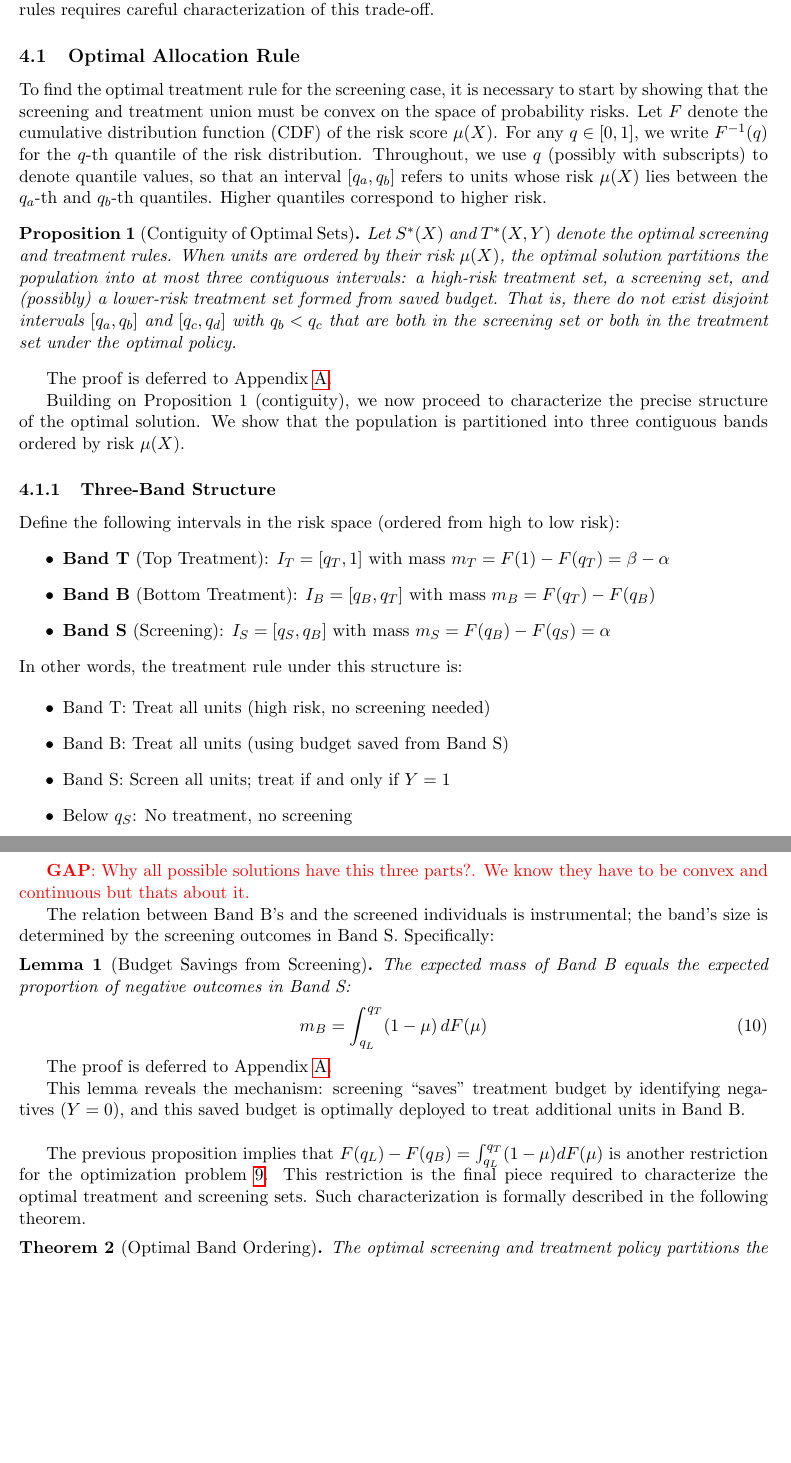
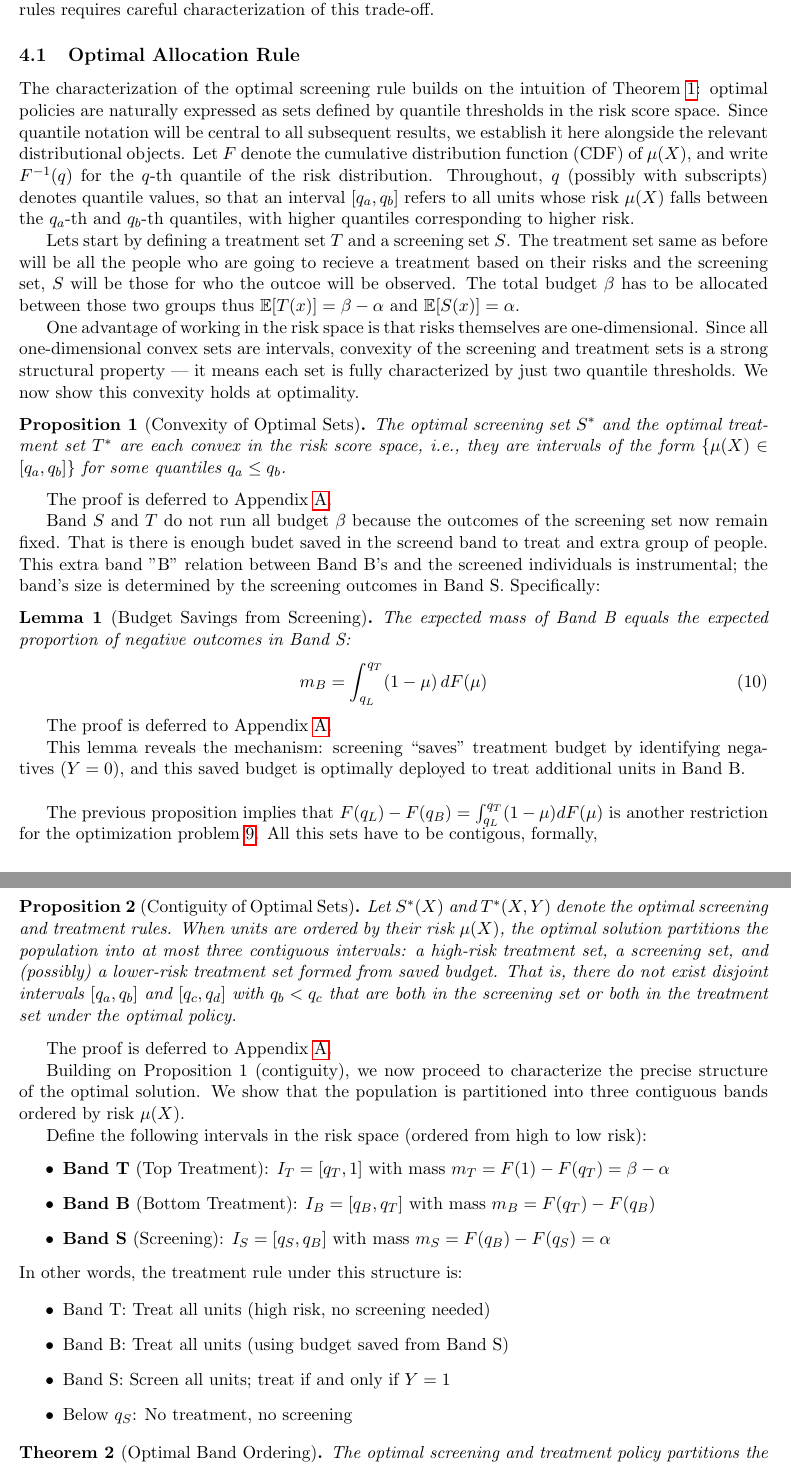
Before and after one commit to secg5/optimal-screening, a LaTeX paper (paper/main.tex, which reads paper/body.tex): two parts of pages 5 and 6 of 14 before the commit and two parts of pages 5 and 6 of 16 after it, joined at a grey line, cut so that both start at the same text, the shorter picture padded with empty space. Compiled offline with pdfLaTeX.

Commit message:
docs(paper): add convexity proposition and proof by contradiction for Thm 1
- Replace placeholder proof of Theorem 1 with a rigorous proof by
  contradiction, including the binding budget argument and gap witness
- Add Proposition (Convexity of Optimal Sets) with proof in appendix
- Move Contiguity proof to appendix
- Improve readability of Optimal Allocation Rule subsection intro

Co-Authored-By: Claude Sonnet 4.6 <noreply@anthropic.com>

```diff
--- a/paper/body.tex
+++ b/paper/body.tex
@@ -155,8 +132,39 @@ The nature of the screening rule and the treatment set $H$ are not obvious. The
 
 \subsection{Optimal Allocation Rule}
 
-To find the optimal treatment rule for the screening case, it is necessary to start by showing that the screening and treatment union must be convex on the space of probability risks. Let $F$ denote the cumulative distribution function (CDF) of the risk score $\mu(X)$. For any $q \in [0,1]$, we write $F^{-1}(q)$ for the $q$-th quantile of the risk distribution. Throughout, we use $q$ (possibly with subscripts) to denote quantile values, so that an interval $[q_a, q_b]$ refers to units whose risk $\mu(X)$ lies between the $q_a$-th and $q_b$-th quantiles. Higher quantiles correspond to higher risk.
+The characterization of the optimal screening rule builds on the intuition of Theorem~\ref{thm:optimal_no_screening}: optimal policies are naturally expressed as sets defined by quantile thresholds in the risk score space. Since quantile notation will be central to all subsequent results, we establish it here alongside the relevant distributional objects. Let $F$ denote the cumulative distribution function (CDF) of $\mu(X)$, and write $F^{-1}(q)$ for the $q$-th quantile of the risk distribution. Throughout, $q$ (possibly with subscripts) denotes quantile values, so that an interval $[q_a, q_b]$ refers to all units whose risk $\mu(X)$ falls between the $q_a$-th and $q_b$-th quantiles, with higher quantiles corresponding to higher risk.
 
+Lets start by defining a treatment set $T$ and a screening set $S$. The treatment set same as before will be all the people who are going to recieve a treatment based on their risks and the screening set, $S$ will be those for who the outcoe will be observed. The total budget $\beta$ has to be allocated between those two groups thus $\mathbb{E}[T(x)] = \beta -\alpha$ and $\mathbb{E}[S(x)]= \alpha$.
+
+
+
+% Ok i think I got it, we can prove the treatment and screning set are convex, then define the extra budget set, then prove they have to be continous and the rest follows. The proofs are basicaaly the same.
+
+One advantage of working in the risk space is that risks themselves are one-dimensional. Since all one-dimensional convex sets are intervals, convexity of the screening and treatment sets is a strong structural property --- it means each set is fully characterized by just two quantile thresholds. We now show this convexity holds at optimality.
+
+\begin{proposition}[Convexity of Optimal Sets]
+\label{prop:convexity}
+The optimal screening set $S^*$ and the optimal treatment set $T^*$ are each convex in the risk score space, i.e., they are intervals of the form $\{\mu(X) \in [q_a, q_b]\}$ for some quantiles $q_a \leq q_b$.
+\end{proposition}
+
+The proof is deferred to Appendix~\ref{app:proofs}.
+
+Band $S$ and $T$ do not run all budget $\beta$ because the outcomes of the screening set now remain fixed. That is there is enough budet saved in the screend band to treat and extra group of people. This extra band "B" relation between Band B's and the screened individuals is instrumental; the band's size is determined by the screening outcomes in Band S. Specifically:
+
+\begin{lemma}[Budget Savings from Screening]
+The expected mass of Band B equals the expected proportion of negative outcomes in Band S:
+\begin{equation}\label{eq:budget_savings}
+       m_B = \int_{q_L}^{q_T} (1 - \mu) \, dF(\mu)
+\end{equation}
+\end{lemma}
+
+The proof is deferred to Appendix~\ref{app:proofs}.
+
+This lemma reveals the mechanism: screening ``saves" treatment budget by identifying negatives ($Y = 0$), and this saved budget is optimally deployed to treat additional  units in Band B.\\
+
+The previous proposition implies that $F(q_L) - F(q_B) = \int_{q_L}^{q_T} (1 - \mu) dF(\mu)$ is another restriction for the optimization problem \ref{opt}.
+% If this is true, the treatment band is stil lnot convex...
+All this sets have to be contigous, formally,
 
 \begin{proposition}[Contiguity of Optimal Sets]
     Let $S^*(X)$ and $T^*(X,Y)$ denote the optimal screening and treatment rules. When units are ordered by their risk $\mu(X)$, the optimal solution partitions the population into at most three contiguous intervals: a high-risk treatment set, a screening set, and (possibly) a lower-risk treatment set formed from saved budget. That is, there do not exist disjoint intervals $[q_a, q_b]$ and $[q_c, q_d]$ with $q_b < q_c$ that are both in the screening set or both in the treatment set under the optimal policy.
@@ -166,7 +174,6 @@ The proof is deferred to Appendix~\ref{app:proofs}.
 
 Building on Proposition 1 (contiguity), we now proceed to characterize the precise structure of the optimal solution. We show that the population is partitioned into three contiguous  bands ordered by risk $\mu(X)$.
 
-\subsubsection{Three-Band Structure}
 
 Define the following intervals in the risk space (ordered from high to low risk):
 \begin{itemize}
@@ -183,22 +190,6 @@ In other words, the treatment rule under this structure is:
        \item Below $q_S$: No treatment, no screening
 \end{itemize}
 
-\textcolor{red}{\textbf{GAP}: Why all possible solutions have this three parts?. We know they have to be convex and continuous but thats about it.}
-
-The relation between Band B's and the screened individuals is instrumental; the band's size is determined by the screening outcomes in Band S. Specifically:
-\begin{lemma}[Budget Savings from Screening]
-The expected mass of Band B equals the expected proportion of negative outcomes in Band S:
-\begin{equation}\label{eq:budget_savings}
-       m_B = \int_{q_L}^{q_T} (1 - \mu) \, dF(\mu)
-\end{equation}
-\end{lemma}
-
-The proof is deferred to Appendix~\ref{app:proofs}.
-
-This lemma reveals the mechanism: screening ``saves" treatment budget by identifying negatives ($Y = 0$), and this saved budget is optimally deployed to treat additional  units in Band B.\\
-
-The previous proposition implies that $F(q_L) - F(q_B) = \int_{q_L}^{q_T} (1 - \mu) dF(\mu)$ is another restriction for the optimization problem \ref{opt}. This restriction is the final piece required to characterize the optimal treatment and screening sets. Such characterization is formally described in the following theorem.
-
 \begin{theorem}[Optimal Band Ordering]\label{thm:band_ordering}
 The optimal screening and treatment policy partitions the population (ordered by risk $\mu$) into three contiguous bands with the following structure:
 \begin{enumerate}
```
Also changed, not shown: paper/appendix.tex (+17 -4 lines), paper/body.tex (28 more changed lines).
